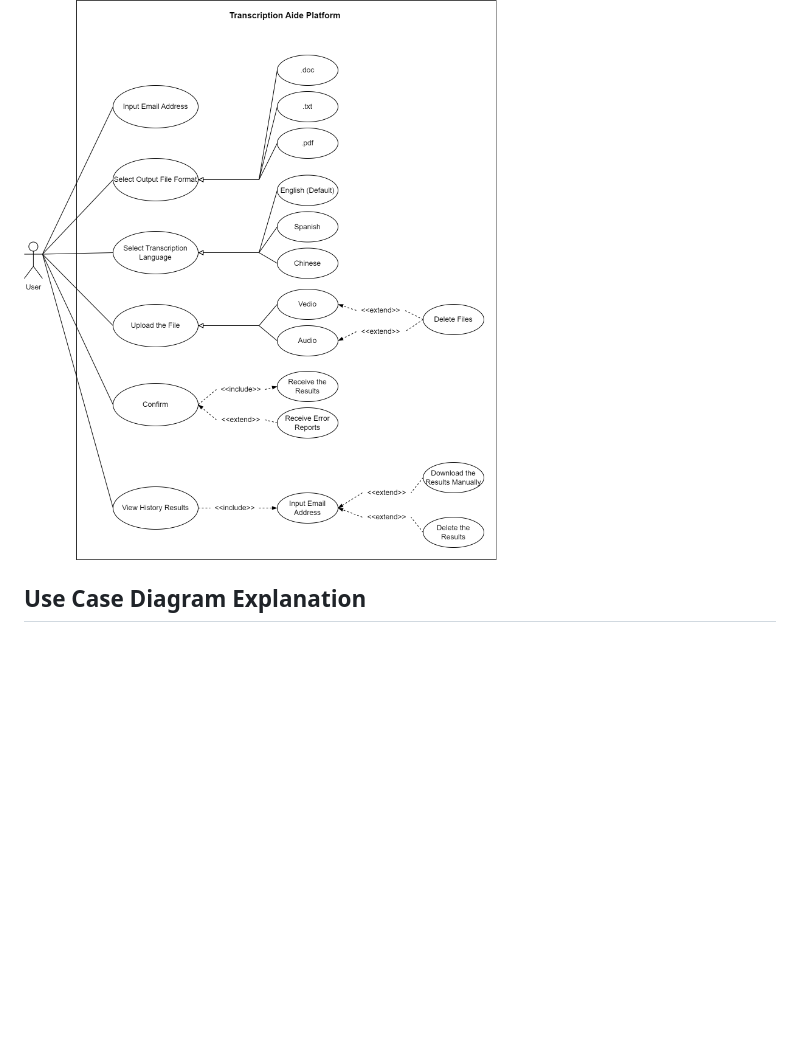
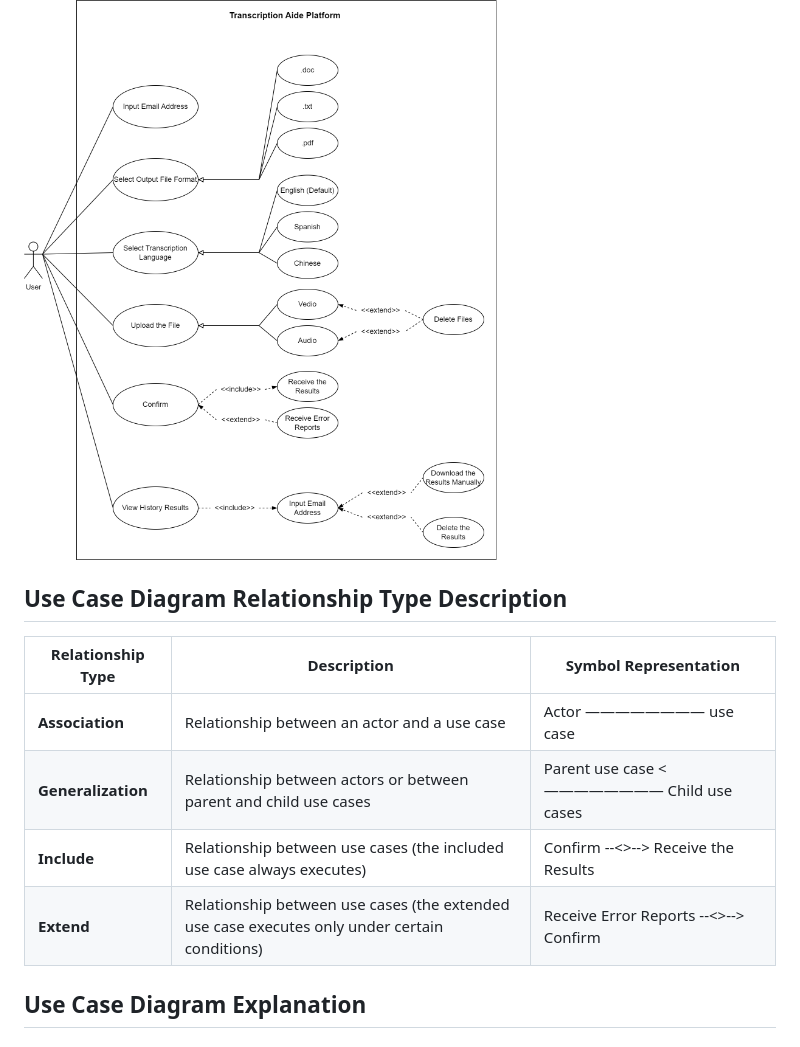
Before and after one commit to fuhui14/SWEN90017-2024-TAP, a Markdown page: docs/Architecture/Use Case Diagram.md, the part around the change. Drawn GitHub-style; blank space fills up the shorter version.

```diff
--- a/docs/Architecture/Use Case Diagram.md
+++ b/docs/Architecture/Use Case Diagram.md
@@ -5,6 +5,15 @@ The class diagram presented is a visual representation of the core components an
 ## Use Case Diagram
 
 ![Use Case Diagram](../imgs/Architecture%20diagram/Use_Case_Diagram.png)
+
+## Use Case Diagram Relationship Type Description
+
+| **Relationship Type** | **Description** | **Symbol Representation** |
+|------------------------|----------------------------|-------------------------------------------------------------------------------------------------------|
+| **Association**        | Relationship between an actor and a use case                      | Actor ———————— use case |
+| **Generalization**           | Relationship between actors or between parent and child use cases                  | Parent use case <———————— Child use cases |
+| **Include** | Relationship between use cases (the included use case always executes)  | Confirm --<<include>>--> Receive the Results |
+| **Extend**    | Relationship between use cases (the extended use case executes only under certain conditions)       | Receive Error Reports --<<extend>>--> Confirm |
 
 ## Use Case Diagram Explanation
 
```
